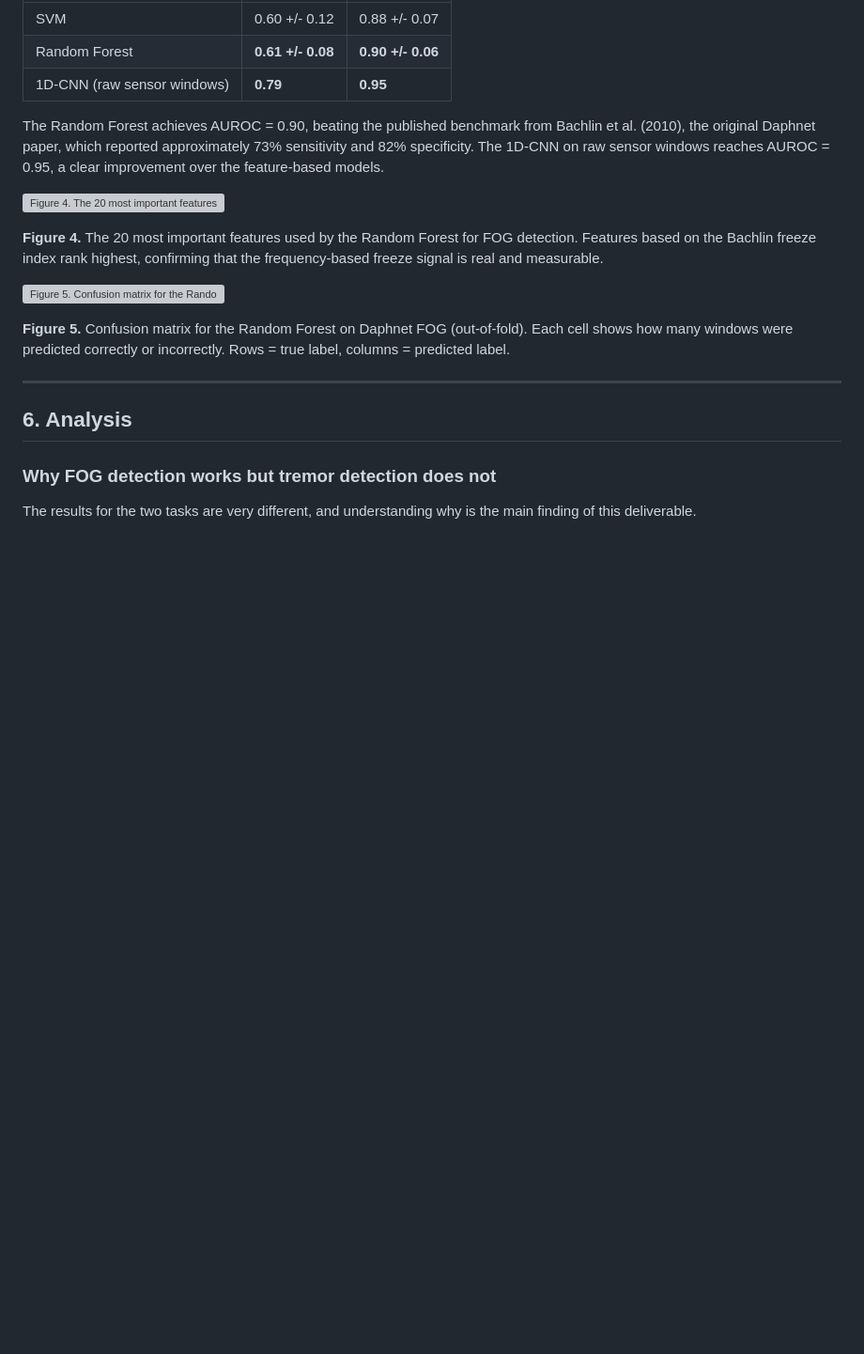
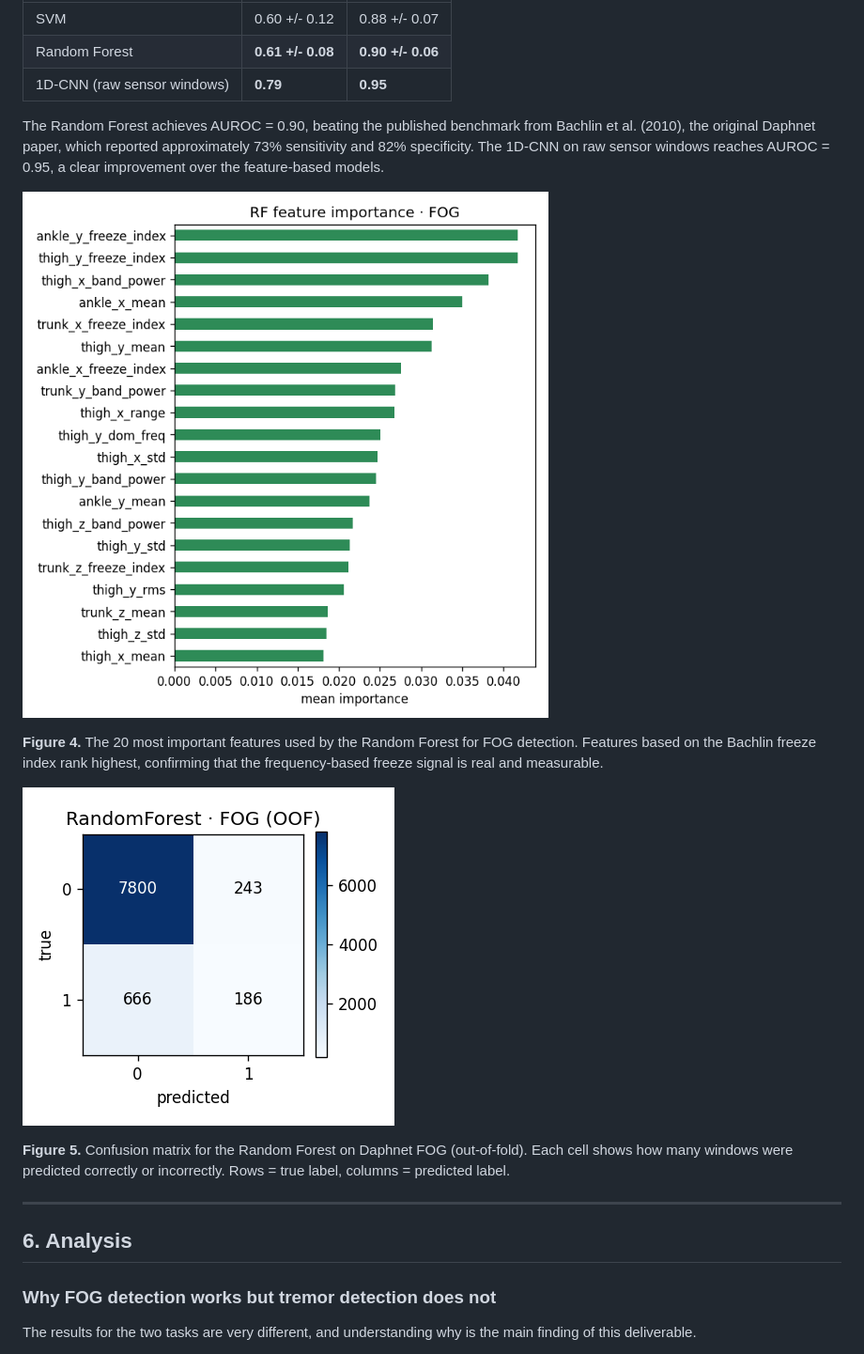
Before and after one commit to aqn96/pd-glove, a Markdown page: part2-ml/docs/D1_report.md, the part around one of its changes. Shown at 94% size. GitHub-like rendering; pictures changed too: part2-ml/docs/figures/cm_fog_FOG_RandomForest.png (added), part2-ml/docs/figures/fi_fog_FOG.png (added); blank space fills up the shorter version; grey boxes are pictures that could not be loaded.

```diff
--- a/part2-ml/docs/D1_report.md
+++ b/part2-ml/docs/D1_report.md
@@ -164,11 +164,11 @@ All AUROC values are between 0.39 and 0.54, which is essentially the same as ran
 
 The Random Forest achieves AUROC = 0.90, beating the published benchmark from Bachlin et al. (2010), the original Daphnet paper, which reported approximately 73% sensitivity and 82% specificity. The 1D-CNN on raw sensor windows reaches AUROC = 0.95, a clear improvement over the feature-based models.
 
-![Figure 4. The 20 most important features used by the Random Forest for FOG detection.](../results/figures/fi_fog_FOG.png)
+![Figure 4. The 20 most important features used by the Random Forest for FOG detection.](figures/fi_fog_FOG.png)
 
 **Figure 4.** The 20 most important features used by the Random Forest for FOG detection. Features based on the Bachlin freeze index rank highest, confirming that the frequency-based freeze signal is real and measurable.
 
-![Figure 5. Confusion matrix for the Random Forest on Daphnet FOG.](../results/figures/cm_fog_FOG_RandomForest.png)
+![Figure 5. Confusion matrix for the Random Forest on Daphnet FOG.](figures/cm_fog_FOG_RandomForest.png)
 
 **Figure 5.** Confusion matrix for the Random Forest on Daphnet FOG (out-of-fold). Each cell shows how many windows were predicted correctly or incorrectly. Rows = true label, columns = predicted label.
 
```
Also changed, not shown: other parts of part2-ml/docs/D1_report.md (+3 -3 lines), part2-ml/docs/figures/alameda_dom_freq.png (added), part2-ml/docs/figures/alameda_label_balance.png (added), part2-ml/docs/figures/daphnet_fog_per_subject.png (added).
